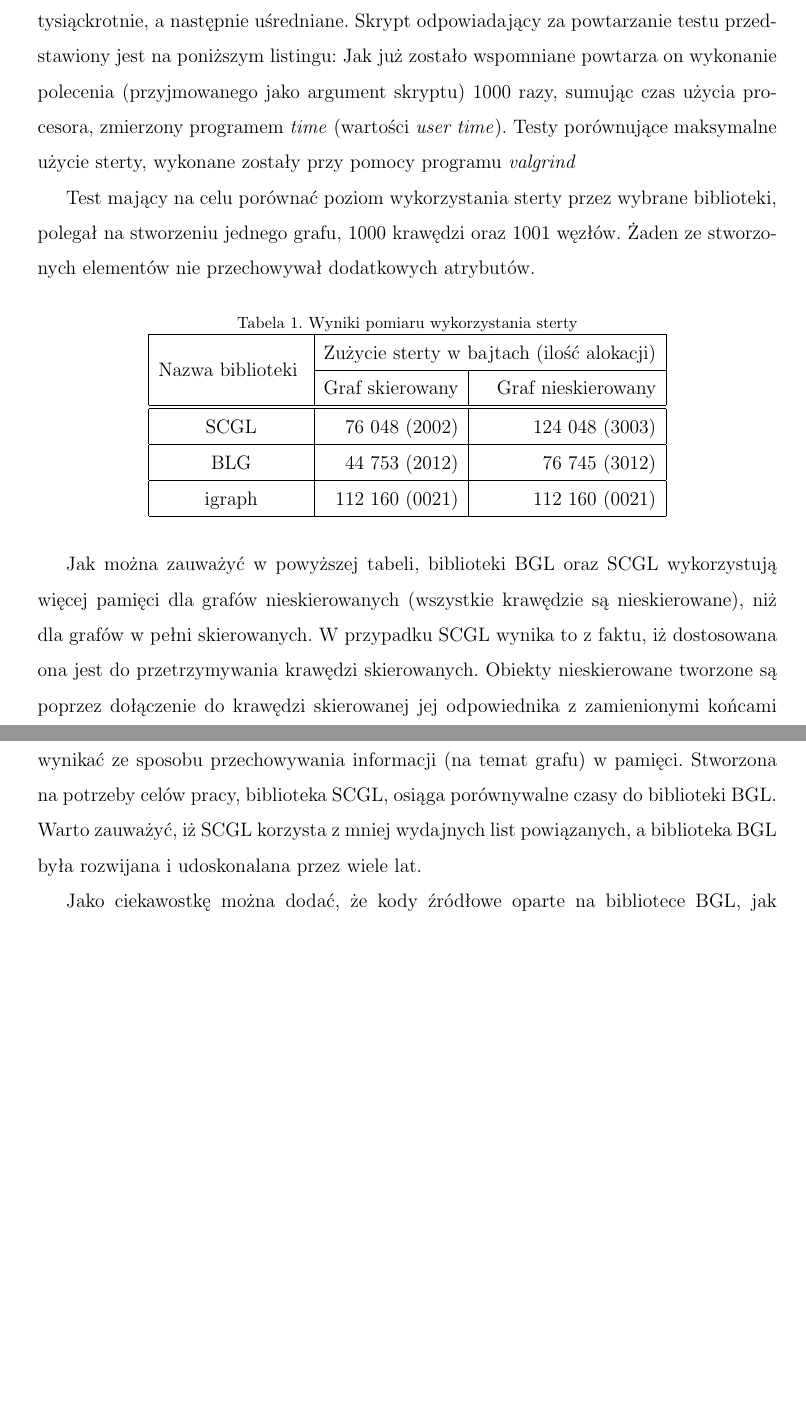
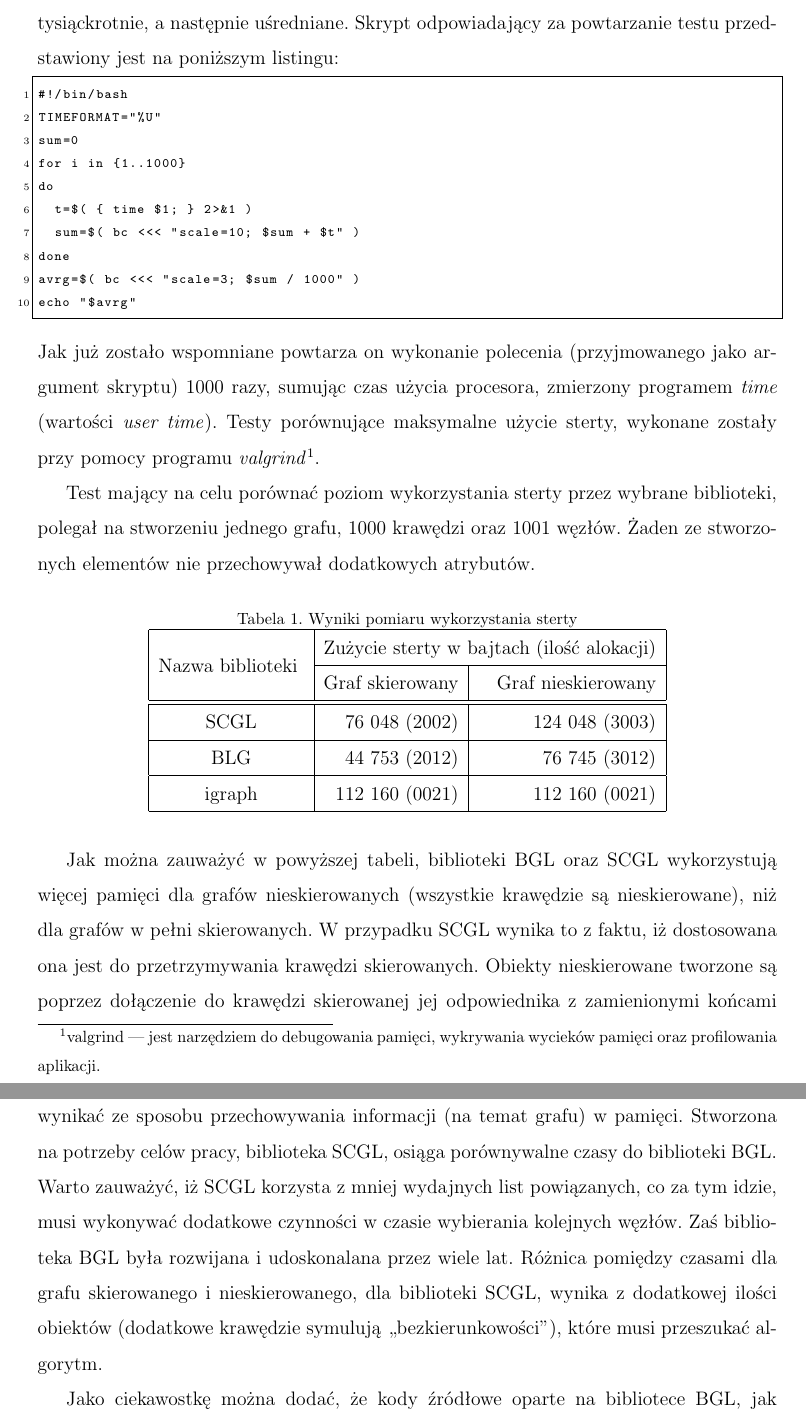
Before and after one commit to patseb/scgl, a LaTeX thesis (doc/thesis/thesis.tex): two parts of pages 26 and 28 of 37, joined at a grey line, cut so that both start at the same text, the shorter picture padded with empty space. Compiled offline with pdfLaTeX.

Commit message:
some cleanup

```diff
--- a/doc/thesis/thesis.tex
+++ b/doc/thesis/thesis.tex
@@ -623,20 +624,23 @@ Programy zostały skompilowane przy użyciu:
 
 Testy mające na celu porównanie użycia czasu procesora, powtarzane były w~pętli tysiąckrotnie, a~następnie uśredniane.
 Skrypt odpowiadający za powtarzanie testu przedstawiony jest na poniższym listingu:
-%SKRYPT
+\begin{lstlisting}[style=code]
+#!/bin/bash
+TIMEFORMAT="%U"
+sum=0
+for i in {1..1000}
+do
+	t=$( { time $1; } 2>&1 )
+	sum=$( bc <<< "scale=10; $sum + $t" )
+done
+avrg=$( bc <<< "scale=3; $sum / 1000" )
+echo "$avrg"
+\end{lstlisting}
 Jak już zostało wspomniane powtarza on wykonanie polecenia (przyjmowanego jako argument skryptu) 1000 razy, sumując czas użycia procesora, zmierzony programem \emph{time} (wartości \emph{user time}).
-Testy porównujące maksymalne użycie sterty, wykonane zostały przy pomocy programu \emph{valgrind}
-%TODO footnote do czego służy.
+Testy porównujące maksymalne użycie sterty, wykonane zostały przy pomocy programu \emph{valgrind}\footnote{valgrind --- jest narzędziem do debugowania pamięci, wykrywania wycieków pamięci oraz profilowania aplikacji.}.
 
 Test mający na celu porównać poziom wykorzystania sterty przez wybrane biblioteki, polegał na stworzeniu jednego grafu, 1000 krawędzi oraz 1001 węzłów.
 Żaden ze stworzonych elementów nie przechowywał dodatkowych atrybutów.
-
-%\usepackage{multicol}
-%\begin{document}
-%\begin{multicols}{2}[LISTING]
-%http://tex.stackexchange.com/questions/34098/two-column-code-listings-in-appendix-in-a-one-column-report
-%\end{multicols}
-
 \begin{table}[htb]
 \caption{Wyniki pomiaru wykorzystania sterty}
 \label{tab:mem_size}
@@ -720,7 +711,9 @@ Z~powodu niewielkich rozmiarów badanych grafów, operacja wyznaczania ścieżek
 Jak można zauważyć w~powyższej tabeli, wyniki biblioteki igraph znacząco odstają od rozwiązań SCGL oraz BGL.
 Powód tego faktu pozostaje nieznany, jednakże może to wynikać ze sposobu przechowywania informacji (na temat grafu) w~pamięci.
 Stworzona na potrzeby celów pracy, biblioteka SCGL, osiąga porównywalne czasy do biblioteki BGL.
-Warto zauważyć, iż SCGL korzysta z~mniej wydajnych list powiązanych, a~biblioteka BGL była rozwijana i~udoskonalana przez wiele lat.
+Warto zauważyć, iż SCGL korzysta z~mniej wydajnych list powiązanych, co za tym idzie, musi wykonywać dodatkowe czynności w~czasie wybierania kolejnych węzłów.
+Zaś~biblioteka BGL była rozwijana i~udoskonalana przez wiele lat.
+Różnica pomiędzy czasami dla grafu skierowanego i~nieskierowanego, dla biblioteki SCGL, wynika z~dodatkowej ilości obiektów (dodatkowe krawędzie symulują ,,bezkierunkowości''), które musi przeszukać algorytm.
 
 Jako ciekawostkę można dodać, że kody źródłowe oparte na bibliotece BGL, jak i~wszystkie rozwiązania oparte na języku C++, mają przeciętnie 3---4 razy dłuższe czasy kompilacji, niż ich odpowiedniki w~języku C~(zarówno dla biblioteki igraph, jak i~SCGL).
 
```
Also changed, not shown: doc/thesis/thesis.tex (38 more changed lines).
